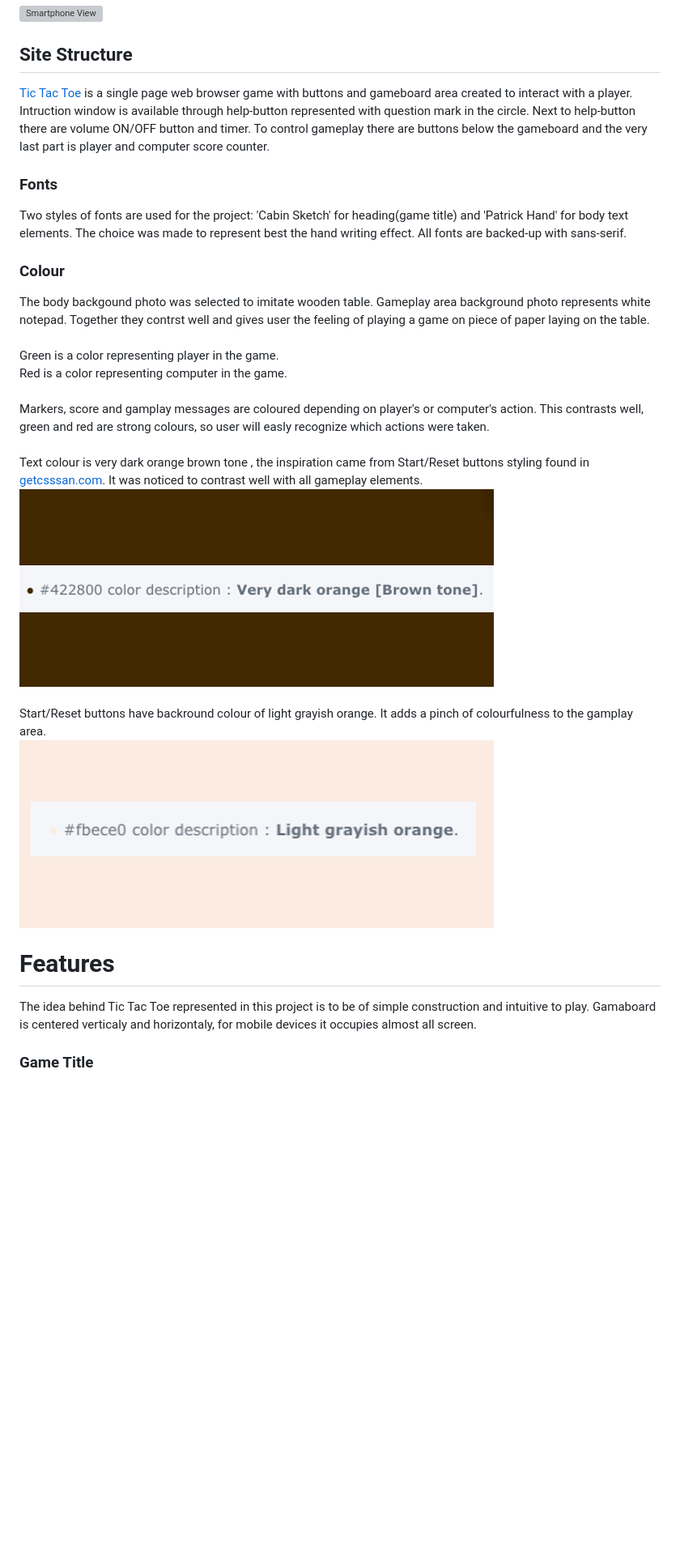
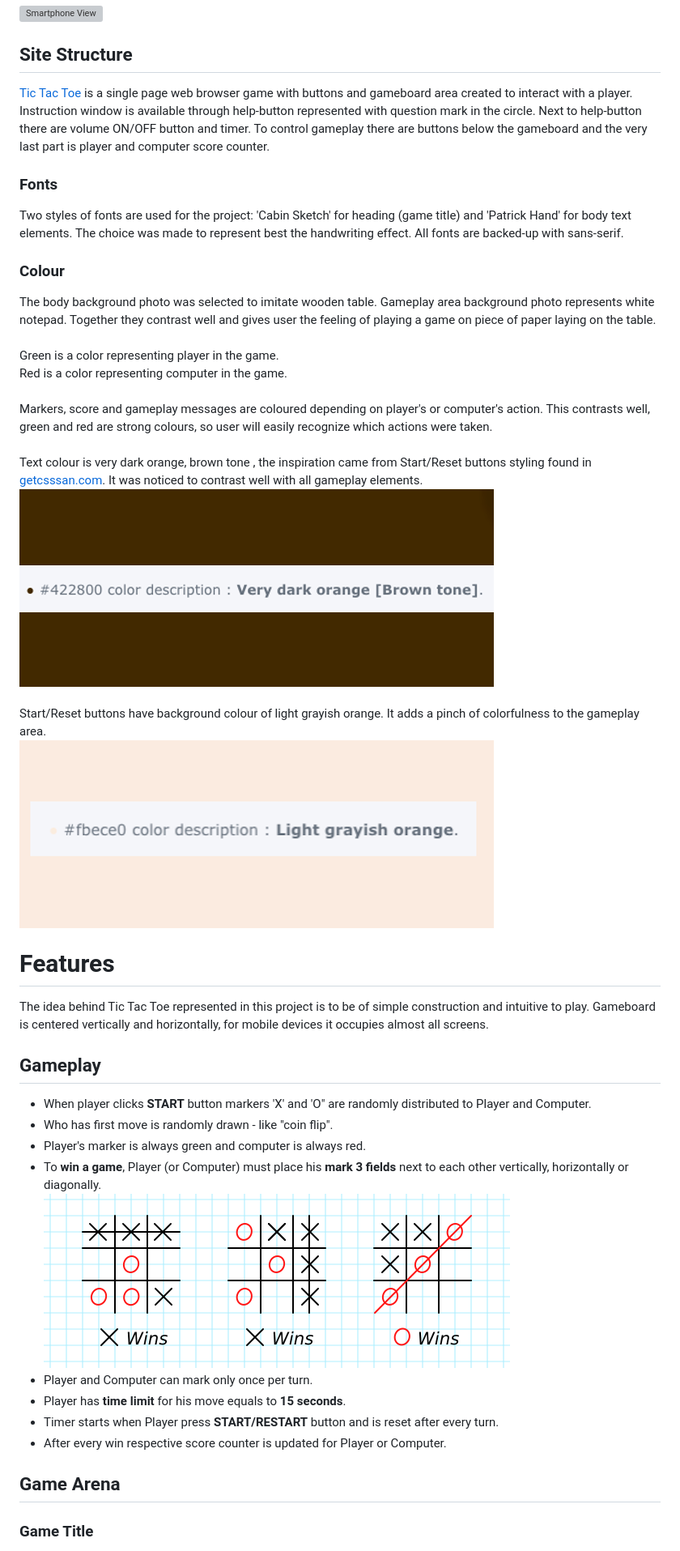
Before and after one commit to miloszmisiek/ci_p2_tictactoe, a Markdown page: README.md, the part around the change printed below. Shown: that part at 81% size. GitHub-like rendering; pictures changed too: assets/images/readme/tic-tac-toe-wins.png (added); blank space fills up the shorter version; grey boxes are pictures that could not be loaded.

Commit message:
Edit README and TESTING files. Remove typing errors from index.html.

```diff
--- a/README.md
+++ b/README.md
@@ -38,25 +38,36 @@ Enjoy your journey!
 ![Smartphone View](/assets/images/readme/smartphone.webp)
 
 ## Site Structure
-[Tic Tac Toe](https://miloszmisiek.github.io/ci_p2_tictactoe/) is a single page web browser game with buttons and gameboard area created to interact with a player. Intruction window is available through help-button represented with question mark in the circle. Next to help-button there are volume ON/OFF button and timer. To control gameplay there are buttons below the gameboard and the very last part is player and computer score counter.
+[Tic Tac Toe](https://miloszmisiek.github.io/ci_p2_tictactoe/) is a single page web browser game with buttons and gameboard area created to interact with a player. Instruction window is available through help-button represented with question mark in the circle. Next to help-button there are volume ON/OFF button and timer. To control gameplay there are buttons below the gameboard and the very last part is player and computer score counter.
 
 ### Fonts
-Two styles of fonts are used for the project: 'Cabin Sketch' for heading(game title) and 'Patrick Hand' for body text elements. The choice was made to represent best the hand writing effect. All fonts are backed-up with sans-serif.
+Two styles of fonts are used for the project: 'Cabin Sketch' for heading (game title) and 'Patrick Hand' for body text elements. The choice was made to represent best the handwriting effect. All fonts are backed-up with sans-serif.
 
 ### Colour
-The body backgound photo was selected to imitate wooden table. Gameplay area background photo represents white notepad. Together they contrst well and gives user the feeling of playing a game on piece of paper laying on the table.<br>
+The body background photo was selected to imitate wooden table. Gameplay area background photo represents white notepad. Together they contrast well and gives user the feeling of playing a game on piece of paper laying on the table.<br>
 <br><span style="color:green">Green</span> is a color representing player in the game.
 <br><span style="color:red">Red</span> is a color representing computer in the game.<br>
-<br>Markers, score and gamplay messages are coloured depending on player's or computer's action.
-This contrasts well, green and red are strong colours, so user will easly recognize which actions were taken. <br>
-<br>Text colour is <span style="color:#422800">very dark orange brown tone </span>, the inspiration came from Start/Reset buttons styling found in [getcsssan.com](https://getcssscan.com/css-buttons-examples). It was noticed to contrast well with all gameplay elements. <br>
+<br>Markers, score and gameplay messages are coloured depending on player's or computer's action.
+This contrasts well, green and red are strong colours, so user will easily recognize which actions were taken. <br>
+<br>Text colour is <span style="color:#422800">very dark orange, brown tone </span>, the inspiration came from Start/Reset buttons styling found in [getcsssan.com](https://getcssscan.com/css-buttons-examples). It was noticed to contrast well with all gameplay elements. <br>
 ![Text Colour](assets/images/readme/text-colour.png) <br>
-<br>Start/Reset buttons have backround colour of <span style="color:#fbece0">light grayish orange</span>. It adds a pinch of colourfulness to the gamplay area. <br>
+<br>Start/Reset buttons have background colour of <span style="color:#fbece0">light grayish orange</span>. It adds a pinch of colorfulness to the gameplay area. <br>
 ![Buttons Background Colour](assets/images/readme/buttons-background.png) <br>
 
 # Features
-The idea behind Tic Tac Toe represented in this project is to be of simple construction and intuitive to play. Gamaboard is centered verticaly and horizontaly, for mobile devices it occupies almost all screen.
+The idea behind Tic Tac Toe represented in this project is to be of simple construction and intuitive to play. Gameboard is centered vertically and horizontally, for mobile devices it occupies almost all screens.
 
+## Gameplay
+- When player clicks **START** button markers 'X' and 'O" are randomly distributed to Player and Computer.
+- Who has first move is randomly drawn - like "coin flip".
+- Player's marker is always <span style="color:green">green</span> and computer is always <span style="color:red">red</span>.
+- To **win a game**, Player (or Computer) must place his **mark 3 fields** next to each other vertically, horizontally or diagonally.<br>
+  ![Tic Tac Toe Wins](assets/images/readme/tic-tac-toe-wins.png)<br>
+- Player and Computer can mark only once per turn.
+- Player has **time limit** for his move equals to **15 seconds**.
+- Timer starts when Player press **START/RESTART** button and is reset after every turn.
+- After every win respective score counter is updated for Player or Computer.
 
+## Game Arena
 ### Game Title
 - Location: top of gameplay area
```
Also changed, not shown: other parts of README.md (+39 -19 lines), TESTING.md (+19 -3 lines), assets/images/readme/clone-repo-1.png (added), assets/images/readme/clone-repo-terminal.png (added), assets/images/readme/fork-repo.png (added), assets/images/readme/github-deployment-1.png (added), assets/images/readme/github-deployment-2.png (added), 1 other file.
